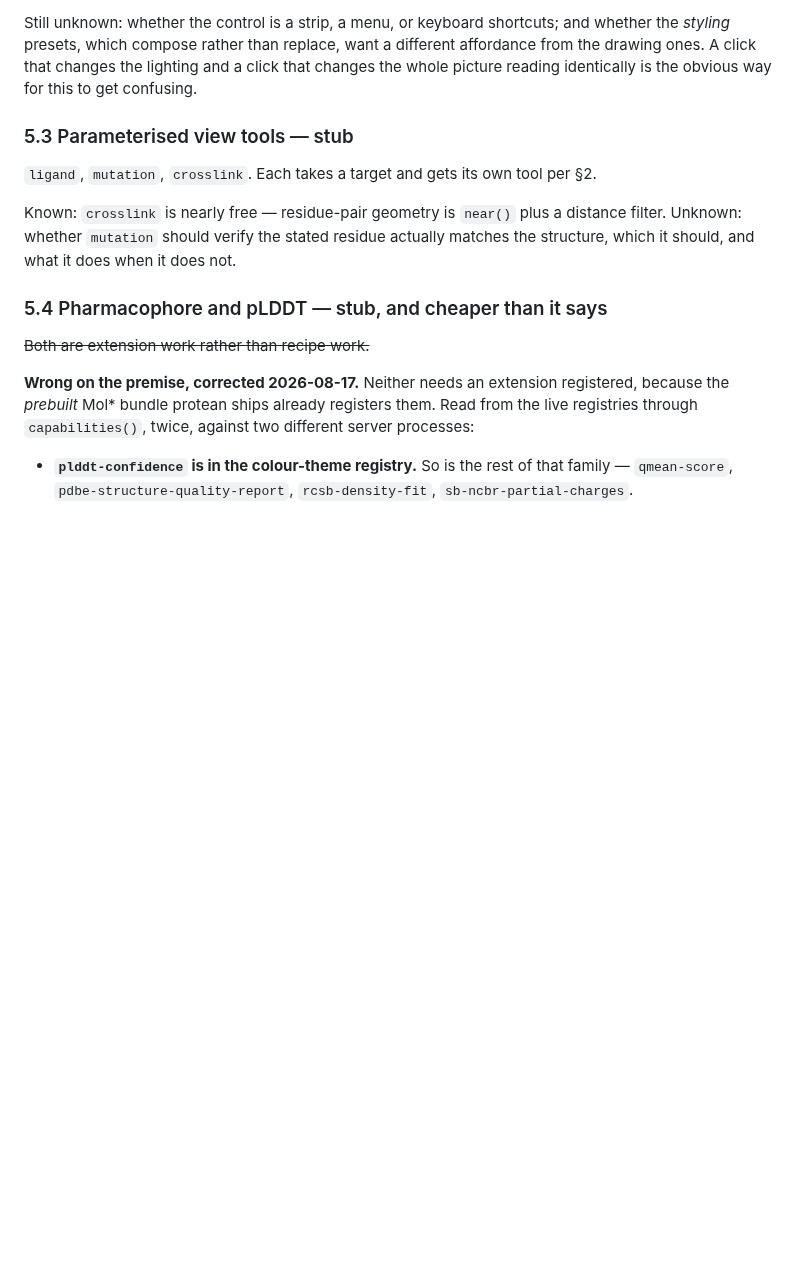
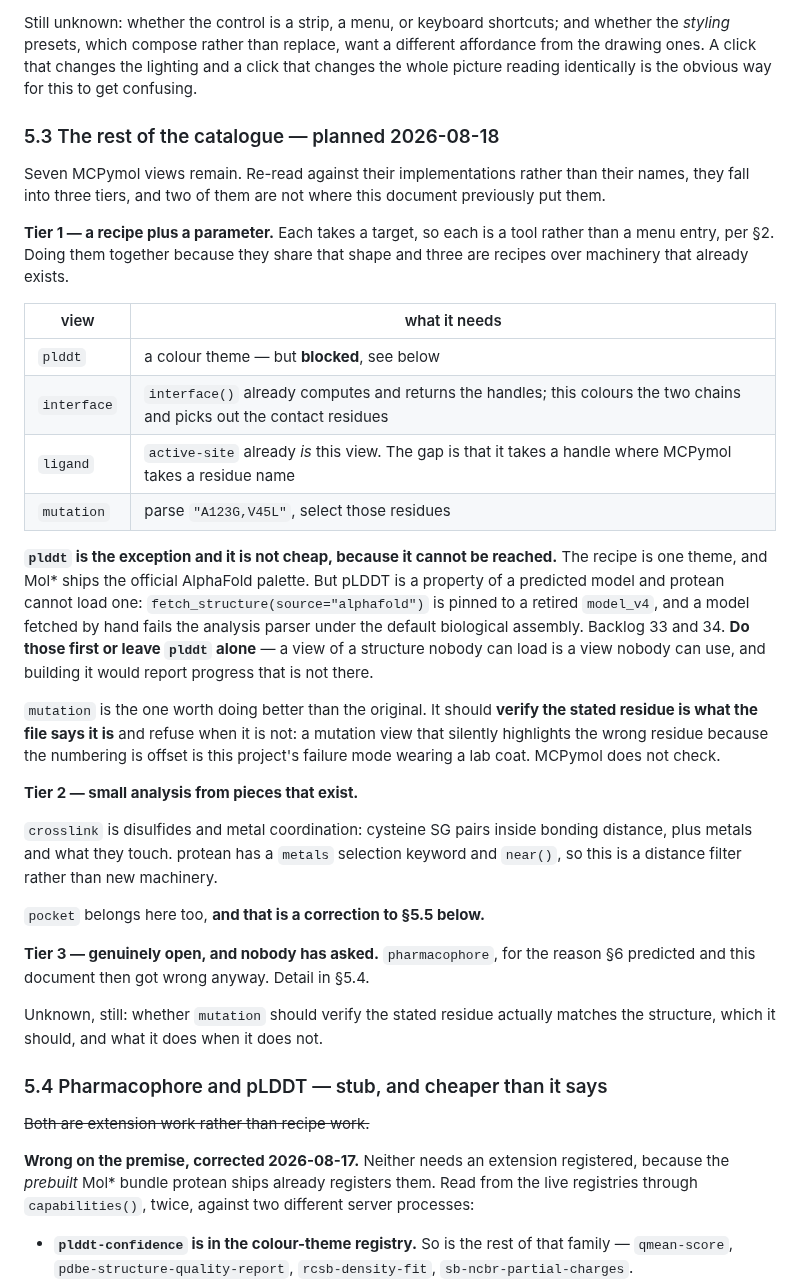
Before and after one commit to chemrich/protean, a Markdown page: docs/views.md, the part around one of its changes. Drawn GitHub-style; blank space fills up the shorter version.

```diff
--- a/docs/views.md
+++ b/docs/views.md
@@ -336,13 +336,51 @@ different affordance from the drawing ones. A click that changes the lighting
 and a click that changes the whole picture reading identically is the obvious
 way for this to get confusing.
 
-### 5.3 Parameterised view tools — stub
+### 5.3 The rest of the catalogue — planned 2026-08-18
 
-`ligand`, `mutation`, `crosslink`. Each takes a target and gets its own tool per
-§2.
+Seven MCPymol views remain. Re-read against their implementations rather than
+their names, they fall into three tiers, and two of them are not where this
+document previously put them.
 
-Known: `crosslink` is nearly free — residue-pair geometry is `near()` plus a
-distance filter. Unknown: whether `mutation` should verify the stated residue
+**Tier 1 — a recipe plus a parameter.** Each takes a target, so each is a tool
+rather than a menu entry, per §2. Doing them together because they share that
+shape and three are recipes over machinery that already exists.
+
+| view | what it needs |
+|---|---|
+| `plddt` | a colour theme — but **blocked**, see below |
+| `interface` | `interface()` already computes and returns the handles; this colours the two chains and picks out the contact residues |
+| `ligand` | `active-site` already *is* this view. The gap is that it takes a handle where MCPymol takes a residue name |
+| `mutation` | parse `"A123G,V45L"`, select those residues |
+
+**`plddt` is the exception and it is not cheap, because it cannot be reached.**
+The recipe is one theme, and Mol\* ships the official AlphaFold palette. But
+pLDDT is a property of a predicted model and protean cannot load one:
+`fetch_structure(source="alphafold")` is pinned to a retired `model_v4`, and a
+model fetched by hand fails the analysis parser under the default biological
+assembly. Backlog 33 and 34. **Do those first or leave `plddt` alone** — a view
+of a structure nobody can load is a view nobody can use, and building it would
+report progress that is not there.
+
+`mutation` is the one worth doing better than the original. It should **verify
+the stated residue is what the file says it is** and refuse when it is not: a
+mutation view that silently highlights the wrong residue because the numbering
+is offset is this project's failure mode wearing a lab coat. MCPymol does not
+check.
+
+**Tier 2 — small analysis from pieces that exist.**
+
+`crosslink` is disulfides and metal coordination: cysteine SG pairs inside
+bonding distance, plus metals and what they touch. protean has a `metals`
+selection keyword and `near()`, so this is a distance filter rather than new
+machinery.
+
+`pocket` belongs here too, **and that is a correction to §5.5 below.**
+
+**Tier 3 — genuinely open, and nobody has asked.** `pharmacophore`, for the
+reason §6 predicted and this document then got wrong anyway. Detail in §5.4.
+
+Unknown, still: whether `mutation` should verify the stated residue
 actually matches the structure, which it should, and what it does when it does
 not.
 
```
Also changed, not shown: other parts of docs/views.md (+28 -8 lines).
